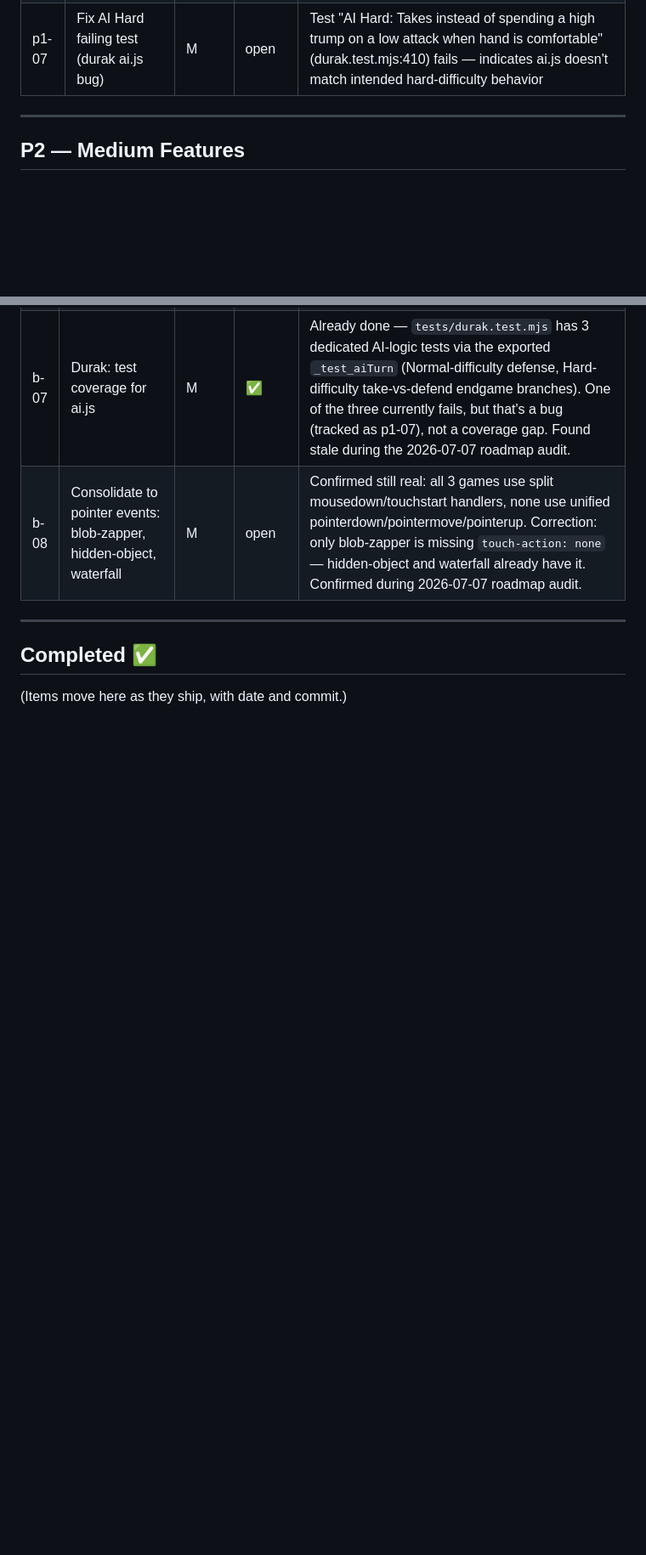
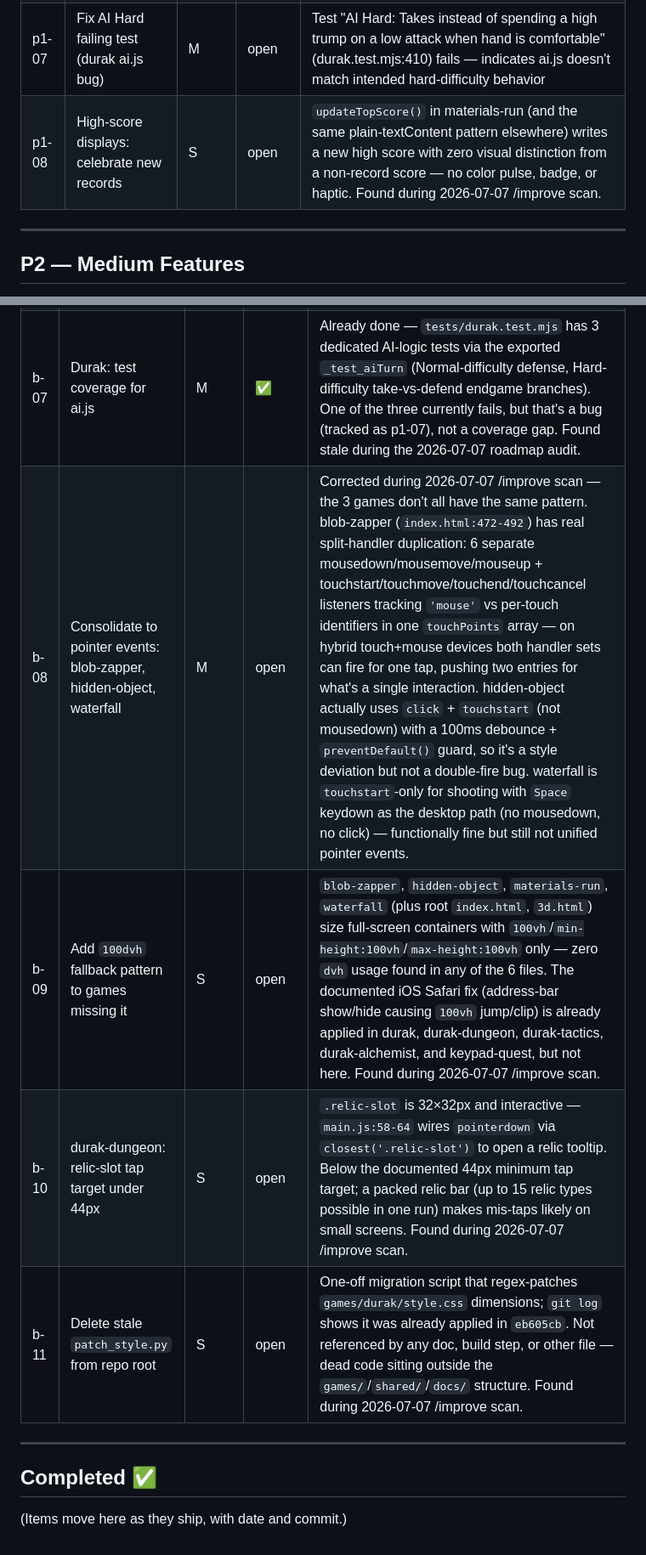
Before and after one commit to yevrap/KamekoStudio, a Markdown page: docs/roadmap.md, 2 parts joined by grey strips. Shown at 85% size. GitHub-like rendering; blank space fills up the shorter version.

Commit message:
chore: mark p0-06 complete in roadmap, add /improve scan findings
Marks p0-06 (durak-alchemist docs) shipped in 5c889a7. Also includes
pre-existing uncommitted roadmap updates from an earlier /improve
scan: new items p0-07, p1-08, b-09, b-10, b-11, and a correction to
b-08's notes.

```diff
--- a/docs/roadmap.md
+++ b/docs/roadmap.md
@@ -36,6 +38,7 @@ Biggest visible improvements to the player experience.
 | p1-05 | River Run: ghost run | M | open | Record best run's boat positions in localStorage, replay as transparent ghost on next attempt |
 | p1-06 | Hidden Object: hint system (token cost) | S | open | Hint button highlights the quadrant containing the target, costs 1 token |
 | p1-07 | Fix AI Hard failing test (durak ai.js bug) | M | open | Test "AI Hard: Takes instead of spending a high trump on a low attack when hand is comfortable" (durak.test.mjs:410) fails — indicates ai.js doesn't match intended hard-difficulty behavior |
+| p1-08 | High-score displays: celebrate new records | S | open | `updateTopScore()` in materials-run (and the same plain-textContent pattern elsewhere) writes a new high score with zero visual distinction from a non-record score — no color pulse, badge, or haptic. Found during 2026-07-07 /improve scan. |
 
 ---
 
@@ -81,7 +84,10 @@ Lower priority but worth doing when a game is getting other attention.
 | b-05 | ES module split: waterfall | M | open | index.html is 494 lines with all JS inline. |
 | b-06 | CLAUDE.md / GEMINI.md sync discipline | S | open | A prose "Sync discipline" reminder section already exists in both files (commit `0eb7f36`), but there's no actual checklist or automated/shared-source-of-truth mechanism — the prose rule alone didn't prevent this same roadmap from drifting (see p0-01, p1-01, b-07). Still worth a real mechanism, not just a sentence. Confirmed during 2026-07-07 roadmap audit. |
 | b-07 | Durak: test coverage for ai.js | M | ✅ | Already done — `tests/durak.test.mjs` has 3 dedicated AI-logic tests via the exported `_test_aiTurn` (Normal-difficulty defense, Hard-difficulty take-vs-defend endgame branches). One of the three currently fails, but that's a bug (tracked as p1-07), not a coverage gap. Found stale during the 2026-07-07 roadmap audit. |
-| b-08 | Consolidate to pointer events: blob-zapper, hidden-object, waterfall | M | open | Confirmed still real: all 3 games use split mousedown/touchstart handlers, none use unified pointerdown/pointermove/pointerup. Correction: only blob-zapper is missing `touch-action: none` — hidden-object and waterfall already have it. Confirmed during 2026-07-07 roadmap audit. |
+| b-08 | Consolidate to pointer events: blob-zapper, hidden-object, waterfall | M | open | Corrected during 2026-07-07 /improve scan — the 3 games don't all have the same pattern. blob-zapper (`index.html:472-492`) has real split-handler duplication: 6 separate mousedown/mousemove/mouseup + touchstart/touchmove/touchend/touchcancel listeners tracking `'mouse'` vs per-touch identifiers in one `touchPoints` array — on hybrid touch+mouse devices both handler sets can fire for one tap, pushing two entries for what's a single interaction. hidden-object actually uses `click` + `touchstart` (not mousedown) with a 100ms debounce + `preventDefault()` guard, so it's a style deviation but not a double-fire bug. waterfall is `touchstart`-only for shooting with `Space` keydown as the desktop path (no mousedown, no click) — functionally fine but still not unified pointer events. |
+| b-09 | Add `100dvh` fallback pattern to games missing it | S | open | `blob-zapper`, `hidden-object`, `materials-run`, `waterfall` (plus root `index.html`, `3d.html`) size full-screen containers with `100vh`/`min-height:100vh`/`max-height:100vh` only — zero `dvh` usage found in any of the 6 files. The documented iOS Safari fix (address-bar show/hide causing `100vh` jump/clip) is already applied in durak, durak-dungeon, durak-tactics, durak-alchemist, and keypad-quest, but not here. Found during 2026-07-07 /improve scan. |
+| b-10 | durak-dungeon: relic-slot tap target under 44px | S | open | `.relic-slot` is 32×32px and interactive — `main.js:58-64` wires `pointerdown` via `closest('.relic-slot')` to open a relic tooltip. Below the documented 44px minimum tap target; a packed relic bar (up to 15 relic types possible in one run) makes mis-taps likely on small screens. Found during 2026-07-07 /improve scan. |
+| b-11 | Delete stale `patch_style.py` from repo root | S | open | One-off migration script that regex-patches `games/durak/style.css` dimensions; `git log` shows it was already applied in `eb605cb`. Not referenced by any doc, build step, or other file — dead code sitting outside the `games/`/`shared/`/`docs/` structure. Found during 2026-07-07 /improve scan. |
 
 ---
 
```
Also changed, not shown: other parts of docs/roadmap.md (+2 -0 lines).
